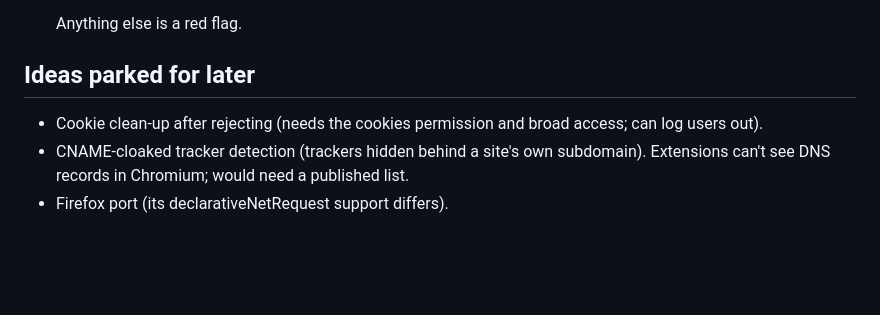
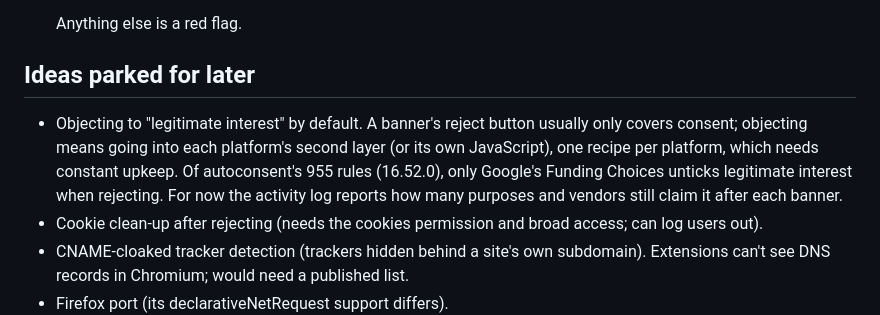
Before and after one commit to MotziKceb/strict-switch, a Markdown page: ROADMAP.md, the part around the change. GitHub-like rendering; blank space fills up the shorter version.

Commit message:
Roadmap: park objecting to legitimate interest by default
Co-Authored-By: Claude Opus 5.5 <noreply@anthropic.com>
Claude-Session: https://claude.ai/code/session_012z5oemB7dn5xQEiR6MVPjU

```diff
--- a/ROADMAP.md
+++ b/ROADMAP.md
@@ -119,6 +119,7 @@ Extensions with broad access have been sold or changed direction after years of
 
 ## Ideas parked for later
 
+- Objecting to "legitimate interest" by default. A banner's reject button usually only covers consent; objecting means going into each platform's second layer (or its own JavaScript), one recipe per platform, which needs constant upkeep. Of autoconsent's 955 rules (16.52.0), only Google's Funding Choices unticks legitimate interest when rejecting. For now the activity log reports how many purposes and vendors still claim it after each banner.
 - Cookie clean-up after rejecting (needs the cookies permission and broad access; can log users out).
 - CNAME-cloaked tracker detection (trackers hidden behind a site's own subdomain). Extensions can't see DNS records in Chromium; would need a published list.
 - Firefox port (its declarativeNetRequest support differs).
```
